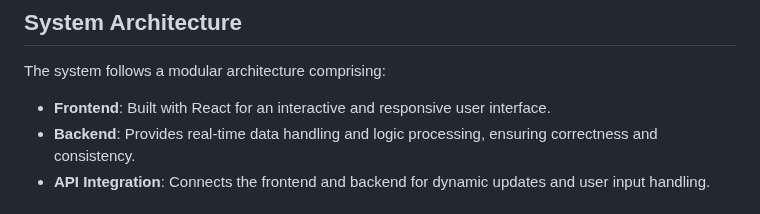
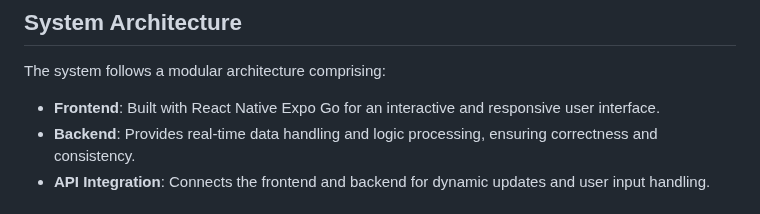
Before and after one commit to Emjiii/Mobile_Logic_Gates_Simulator, a Markdown page: README.md, the part around the change. GitHub-like rendering.

```diff
--- a/README.md
+++ b/README.md
@@ -23,7 +23,7 @@ This project demonstrates the fundamental operations of logic gates and their co
 
 The system follows a modular architecture comprising:
 
-- **Frontend**: Built with React for an interactive and responsive user interface.
+- **Frontend**: Built with React Native Expo Go for an interactive and responsive user interface.
 - **Backend**: Provides real-time data handling and logic processing, ensuring correctness and consistency.
 - **API Integration**: Connects the frontend and backend for dynamic updates and user input handling.
 
```
